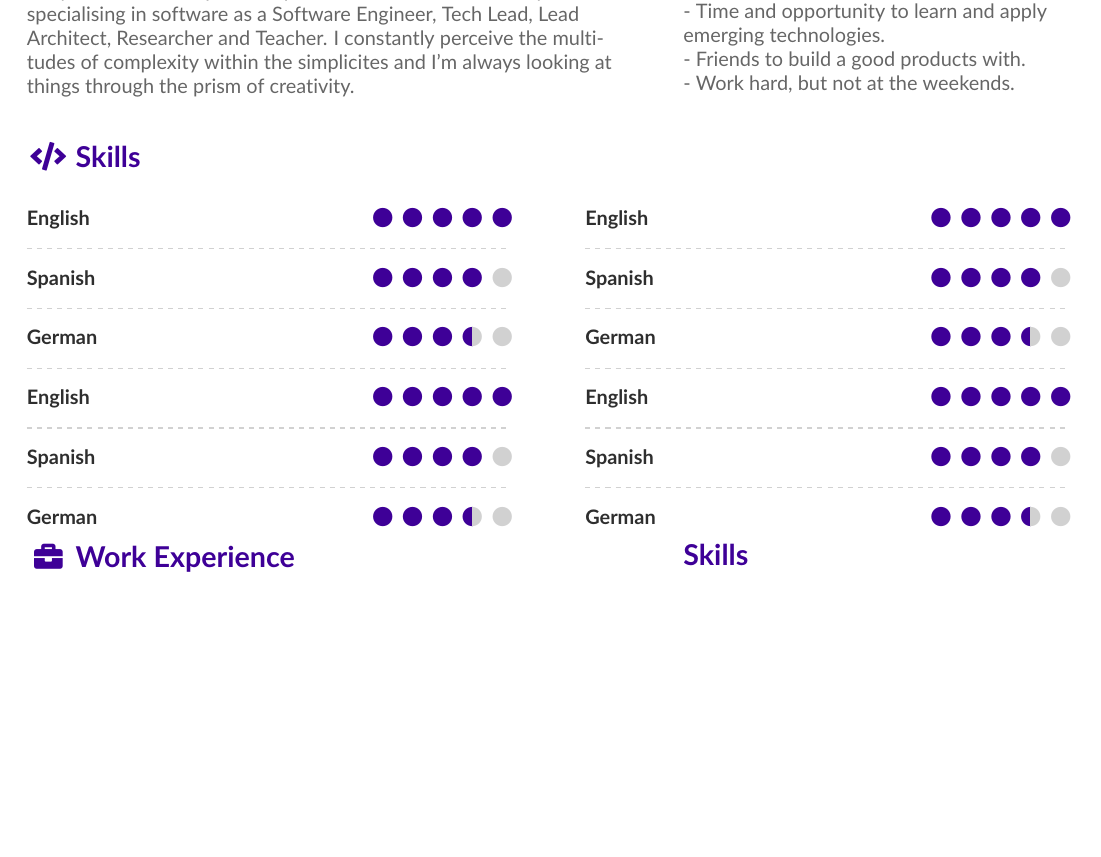
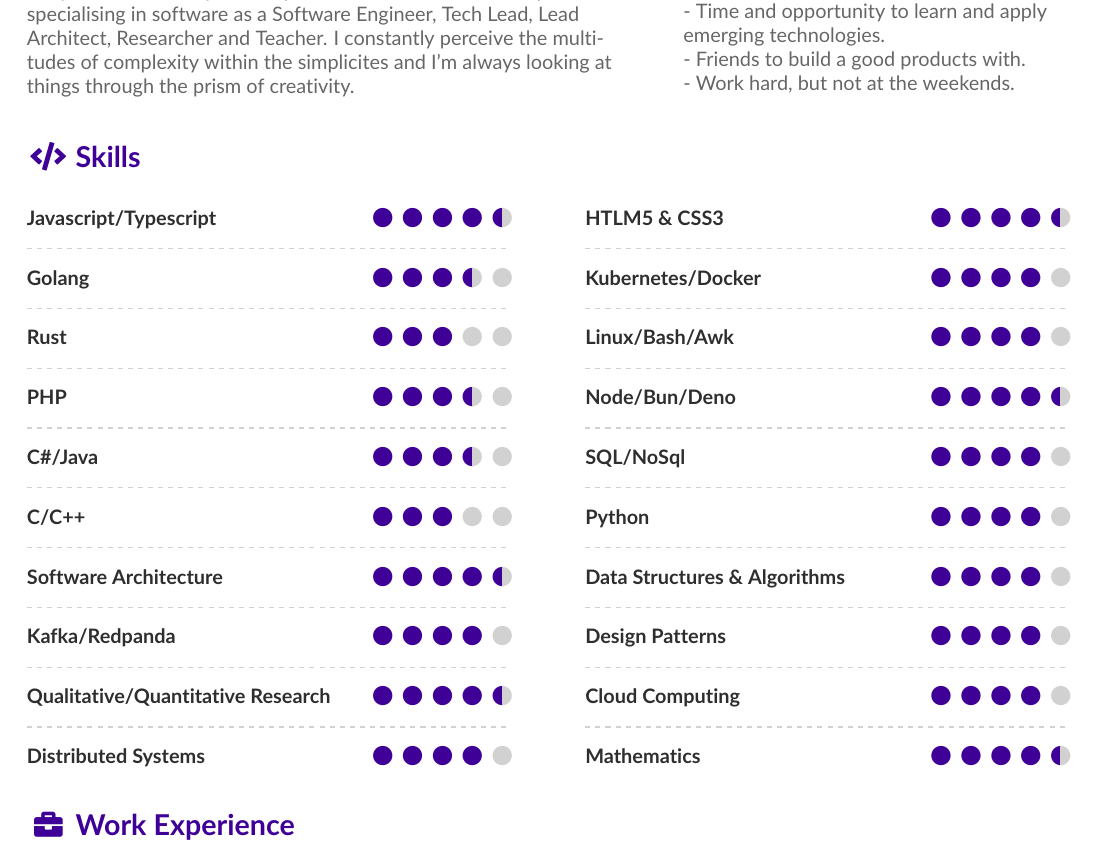
Before and after one commit to Polyhistor/Latex-Resume, a LaTeX CV (resume.tex): part of page 1 of 3 before the commit and part of page 1 of 4 after it, cut so that both start at the same text, the shorter picture padded with empty space. Compiled offline with pdfLaTeX.

Commit message:
updated the template for work experience

```diff
--- a/resume.tex
+++ b/resume.tex
@@ -218,44 +241,69 @@ with equally abstract and symbolic roles and stereotypes
 
 \begin{paracol}{2}
 
-\cvskill{English}{5}
+\cvskill{Javascript/Typescript}{4.5}
 \divider
 
-\cvskill{Spanish}{4}
+\cvskill{Golang}{3.5}
 \divider
 
-\cvskill{German}{3.5}
+\cvskill{Rust}{3}
 \divider
 
-\cvskill{English}{5}
+\cvskill{PHP}{3.5}
 \divider
 
-\cvskill{Spanish}{4}
+\cvskill{C\#/Java}{3.5}
 \divider
 
-\cvskill{German}{3.5}
+\cvskill{C/C++}{3}
+\divider
+
+\cvskill{Software Architecture}{4.5}
+\divider
+
+\cvskill{Kafka/Redpanda}{4}
+\divider
+
+\cvskill{Qualitative/Quantitative Research}{4.5}
+\divider
+
+\cvskill{Distributed Systems}{4}
 
 \switchcolumn
 
-\cvskill{English}{5}
+\cvskill{HTLM5 \& CSS3}{4.5}
 \divider
 
-\cvskill{Spanish}{4}
+\cvskill{Kubernetes/Docker}{4}
 \divider
 
-\cvskill{German}{3.5}
+\cvskill{Linux/Bash/Awk}{4}
 \divider
 
-\cvskill{English}{5}
+\cvskill{Node/Bun/Deno}{4.5}
 \divider
 
-\cvskill{Spanish}{4}
+\cvskill{SQL/NoSql}{4}
 \divider
 
-\cvskill{German}{3.5}
+\cvskill{Python}{4}
+\divider
+
+\cvskill{Data Structures \& Algorithms}{4}
+\divider
+
+\cvskill{Design Patterns}{4}
+\divider
+
+\cvskill{Cloud Computing}{4}
+\divider
+
+\cvskill{Mathematics}{4.5}
 
 \end{paracol}
 
+\vspace{0.5cm}
+
 \columnratio{0.6}
 
-\begin{paracol}{2}
@@ -337,14 +388,9 @@ with equally abstract and symbolic roles and stereotypes
 
 \printbibliography[heading=pubtype,title={\printinfo{\faUsers}{Conference Proceedings}},type=inproceedings]
 
-%% Switch to the right column. This will now automatically move to the second
-%% page if the content is too long.
-\switchcolumn
 
 
 
-
-\cvsection{Skills}
 
 
 
```
Also changed, not shown: resume.pdf, resume.tex (42 more changed lines), 7 other files.
